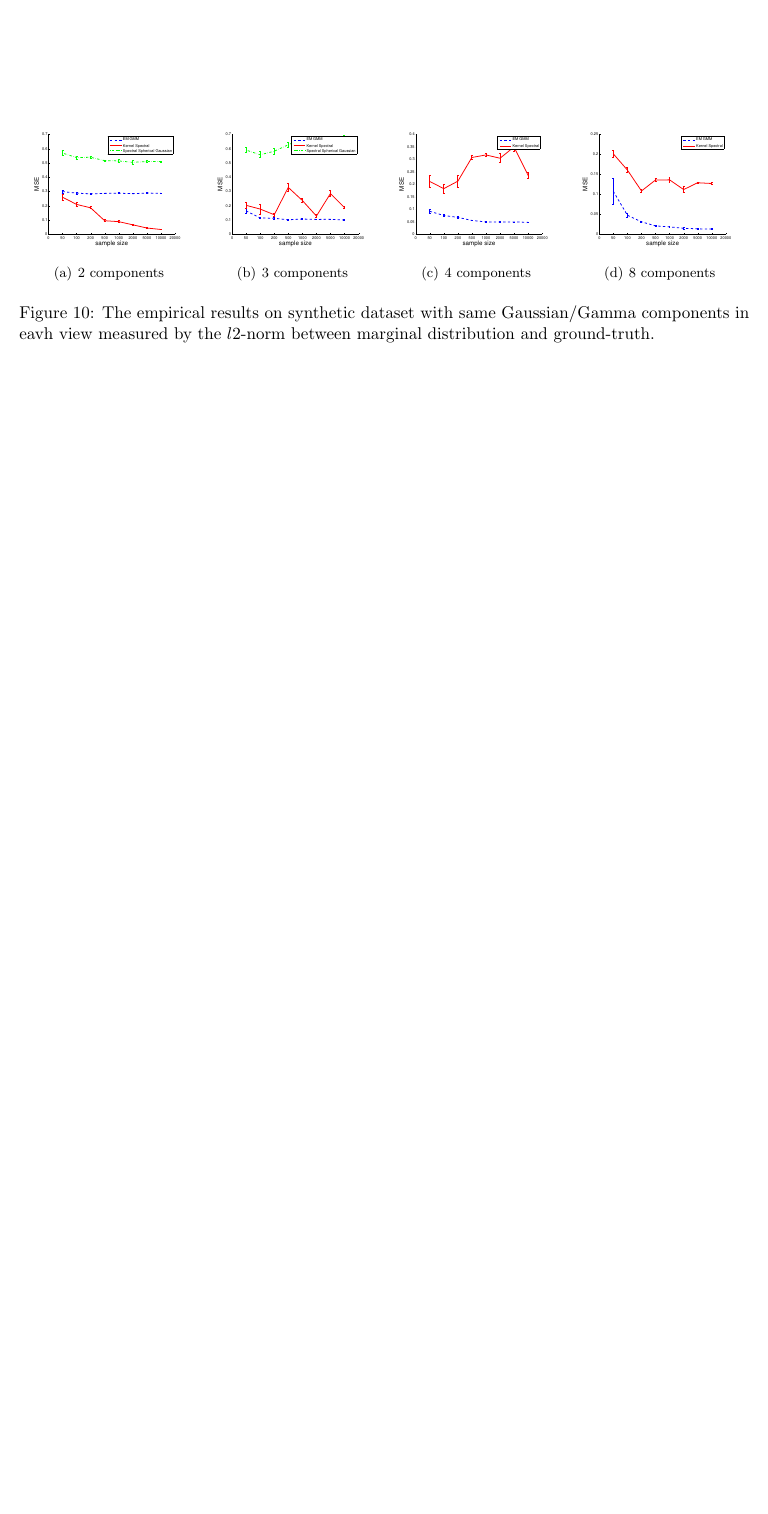
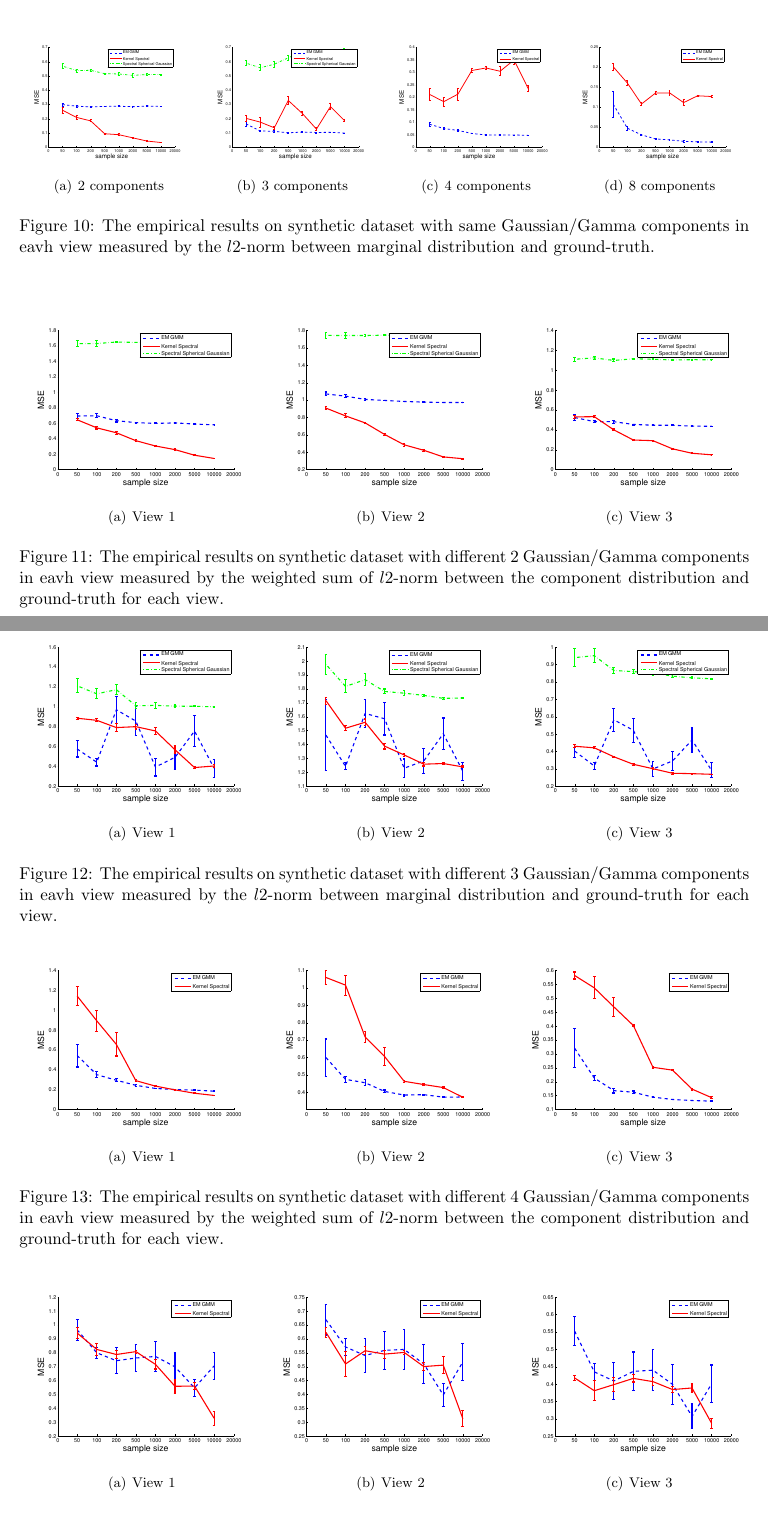
Before and after one commit to dasongle/nonparametric_mixture, a LaTeX document (experiment/experiment.tex): part of page 5 of 5 before the commit and two parts of pages 5 and 6 of 6 after it, the two joined at a grey line, cut so that both start at the same text, the shorter picture padded with empty space. Compiled offline with pdfLaTeX.

Commit message:
experiment

```diff
--- a/experiment/experiment.tex
+++ b/experiment/experiment.tex
@@ -257,6 +257,63 @@ In the mixture of Gaussian/Gamma setting, the EM algorithm is good when data is
 \end{figure}
 
 
+
+
+
+\begin{figure}
+	\subfigure[View 1]{
+		\includegraphics[width=0.32\textwidth]{figure/sp_diff_heter_k_2_view_3.pdf}
+	}
+	\subfigure[View 2]{
+		\includegraphics[width=0.32\textwidth]{figure/sp_diff_heter_k_2_view_2.pdf}
+	}
+	\subfigure[View 3]{
+		\includegraphics[width=0.32\textwidth]{figure/sp_diff_heter_k_2_view_1.pdf}
+	}
+\caption{The empirical results on synthetic dataset with different 2 Gaussian/Gamma components in eavh view measured by the weighted sum of $l2$-norm between the component distribution and ground-truth for each view.}
+\end{figure}
+
+
+\begin{figure}
+	\subfigure[View 1]{
+		\includegraphics[width=0.32\textwidth]{figure/sp_diff_heter_k_3_view_3.pdf}
+	}
+	\subfigure[View 2]{
+		\includegraphics[width=0.32\textwidth]{figure/sp_diff_heter_k_3_view_2.pdf}
+	}
+	\subfigure[View 3]{
+		\includegraphics[width=0.32\textwidth]{figure/sp_diff_heter_k_3_view_1.pdf}
+	}
+\caption{The empirical results on synthetic dataset with different 3 Gaussian/Gamma components in eavh view measured by the $l2$-norm between marginal distribution and ground-truth for each view.}
+\end{figure}
+
+\begin{figure}
+	\subfigure[View 1]{
+		\includegraphics[width=0.32\textwidth]{figure/sp_diff_heter_k_4_view_3.pdf}
+	}
+	\subfigure[View 2]{
+		\includegraphics[width=0.32\textwidth]{figure/sp_diff_heter_k_4_view_2.pdf}
+	}
+	\subfigure[View 3]{
+		\includegraphics[width=0.32\textwidth]{figure/sp_diff_heter_k_4_view_1.pdf}
+	}
+\caption{The empirical results on synthetic dataset with different 4 Gaussian/Gamma components in eavh view measured by the weighted sum of $l2$-norm between the component distribution and ground-truth for each view.}
+\end{figure}
+
+\begin{figure}
+	\subfigure[View 1]{
+		\includegraphics[width=0.32\textwidth]{figure/sp_diff_heter_k_8_view_3.pdf}
+	}
+	\subfigure[View 2]{
+		\includegraphics[width=0.32\textwidth]{figure/sp_diff_heter_k_8_view_2.pdf}
+	}
+	\subfigure[View 3]{
+		\includegraphics[width=0.32\textwidth]{figure/sp_diff_heter_k_8_view_1.pdf}
+	}
+\caption{The empirical results on synthetic dataset with different 8 Gaussian/Gamma components in eavh view measured by the weighted sum of $l2$-norm between the component distribution and ground-truth for each view.}
+\end{figure}
+
+
 \bibliography{mlv_kernel}
 \bibliographystyle{icml2013}
 
```
Also changed, not shown: experiment/experiment.pdf, experiment/figure/diff_heter_k_2_view_1.pdf, experiment/figure/diff_heter_k_2_view_2.pdf, experiment/figure/diff_heter_k_2_view_3.pdf, experiment/figure/diff_heter_k_3_view_1.pdf, experiment/figure/diff_heter_k_3_view_2.pdf, experiment/figure/diff_heter_k_3_view_3.pdf, experiment/figure/diff_heter_k_4_view_1.pdf, experiment/figure/diff_heter_k_4_view_2.pdf, experiment/figure/diff_heter_k_4_view_3.pdf, experiment/figure/diff_heter_k_8_view_1.pdf, experiment/figure/diff_heter_k_8_view_2.pdf, experiment/figure/diff_heter_k_8_view_3.pdf, experiment/figure/sp_diff_heter_k_2_view_1.pdf (added), 11 more files, 3 other files.
